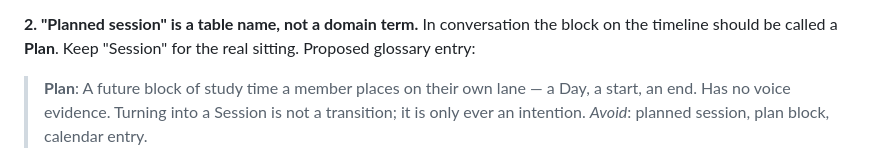
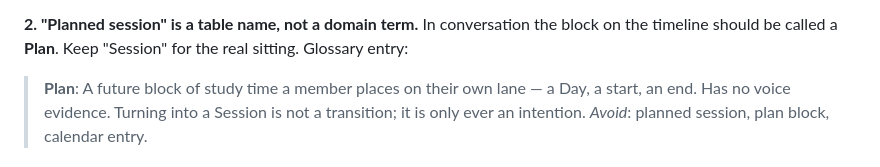
Before and after one commit to simonlearnscoding/studytrack, a Markdown page: docs/domain-session-vs-plan.md, the part around the change. Rendered like a GitHub page.

```diff
--- a/docs/domain-session-vs-plan.md
+++ b/docs/domain-session-vs-plan.md
@@ -104,7 +104,7 @@ join table) — `plannedSessionId` cannot be reused for it.
 
 **2. "Planned session" is a table name, not a domain term.** In conversation the
 block on the timeline should be called a **Plan**. Keep "Session" for the real
-sitting. Proposed glossary entry:
+sitting. Glossary entry:
 
 > **Plan**: A future block of study time a member places on their own lane — a
 > Day, a start, an end. Has no voice evidence. Turning into a Session is not a
```
Also changed, not shown: GLOSSARY.md (+6 -0 lines), 1 other file.
